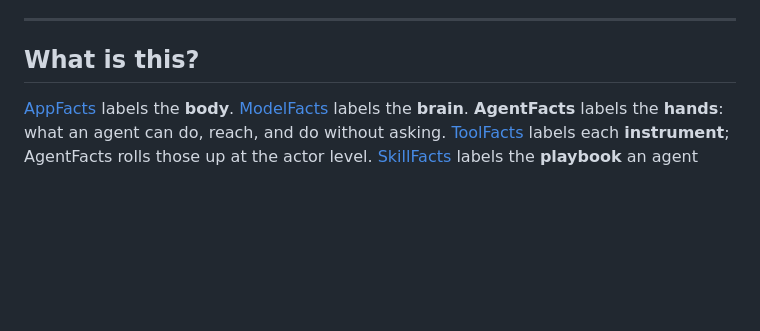
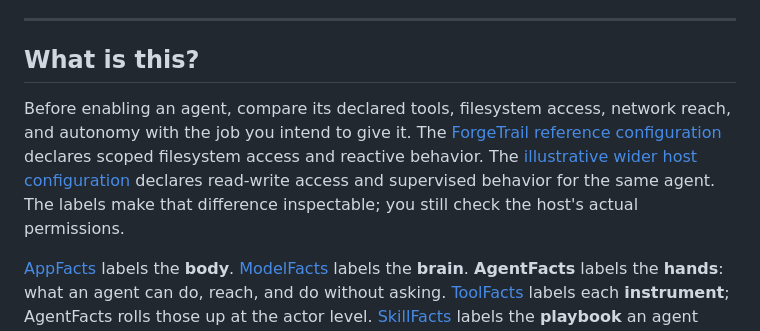
Before and after one commit to Catalyst-Forge-LLC/agent-facts, a Markdown page: README.md, the part around the change. GitHub-like rendering; blank space fills up the shorter version.

Commit message:
docs: show why configuration labels affect an agent choice

```diff
--- a/README.md
+++ b/README.md
@@ -22,6 +22,8 @@
 ---
 
 ## What is this?
+
+Before enabling an agent, compare its declared tools, filesystem access, network reach, and autonomy with the job you intend to give it. The [ForgeTrail reference configuration](examples/forgetrail-reference/AGENT_FACTS.md) declares scoped filesystem access and reactive behavior. The [illustrative wider host configuration](examples/forgetrail-host-workspace/AGENT_FACTS.md) declares read-write access and supervised behavior for the same agent. The labels make that difference inspectable; you still check the host's actual permissions.
 
 [AppFacts](https://appfacts.dev) labels the **body**. [ModelFacts](https://modelfacts.dev)
 labels the **brain**. **AgentFacts** labels the **hands**: what an agent can do, reach,
```
